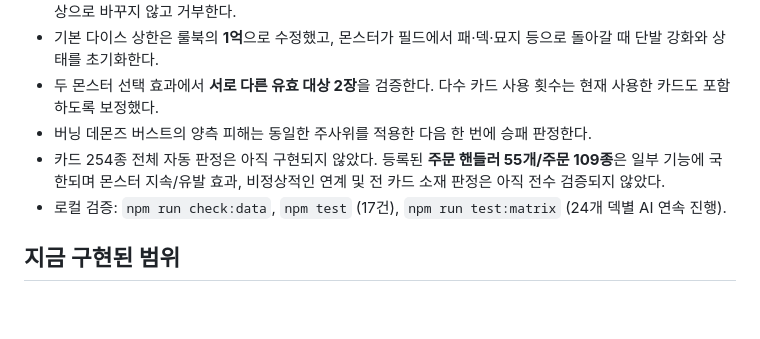
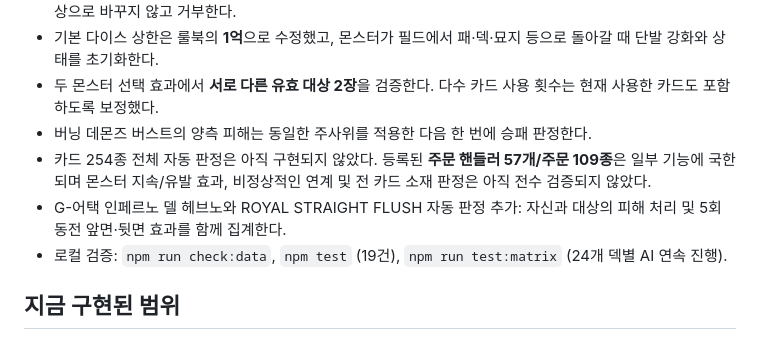
Before and after one commit to lesesang/Combine-of-Cards, a Markdown page: docs/AUTOMATION_AND_RULINGS.md, the part around the change. Drawn GitHub-style; blank space fills up the shorter version.

Commit message:
docs: update to 57 automated spells and 19 passing unit/integration tests

```diff
--- a/docs/AUTOMATION_AND_RULINGS.md
+++ b/docs/AUTOMATION_AND_RULINGS.md
@@ -10,8 +10,9 @@
 - 기본 다이스 상한은 룰북의 **1억**으로 수정했고, 몬스터가 필드에서 패·덱·묘지 등으로 돌아갈 때 단발 강화와 상태를 초기화한다.
 - 두 몬스터 선택 효과에서 **서로 다른 유효 대상 2장**을 검증한다. 다수 카드 사용 횟수는 현재 사용한 카드도 포함하도록 보정했다.
 - 버닝 데몬즈 버스트의 양측 피해는 동일한 주사위를 적용한 다음 한 번에 승패 판정한다.
-- 카드 254종 전체 자동 판정은 아직 구현되지 않았다. 등록된 **주문 핸들러 55개/주문 109종**은 일부 기능에 국한되며 몬스터 지속/유발 효과, 비정상적인 연계 및 전 카드 소재 판정은 아직 전수 검증되지 않았다.
-- 로컬 검증: `npm run check:data`, `npm test` (17건), `npm run test:matrix` (24개 덱별 AI 연속 진행).
+- 카드 254종 전체 자동 판정은 아직 구현되지 않았다. 등록된 **주문 핸들러 57개/주문 109종**은 일부 기능에 국한되며 몬스터 지속/유발 효과, 비정상적인 연계 및 전 카드 소재 판정은 아직 전수 검증되지 않았다.
+- G-어택 인페르노 델 헤브노와 ROYAL STRAIGHT FLUSH 자동 판정 추가: 자신과 대상의 피해 처리 및 5회 동전 앞면·뒷면 효과를 함께 집계한다.
+- 로컬 검증: `npm run check:data`, `npm test` (19건), `npm run test:matrix` (24개 덱별 AI 연속 진행).
 
 ## 지금 구현된 범위
 
```
